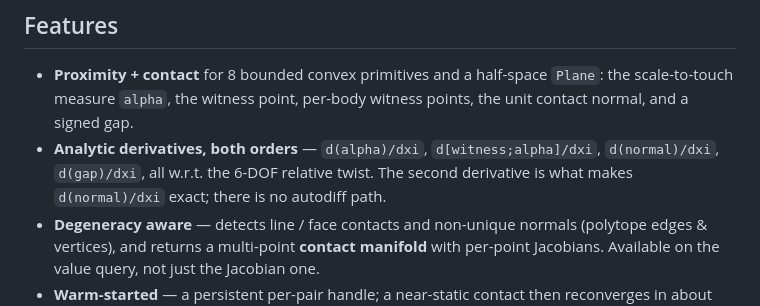
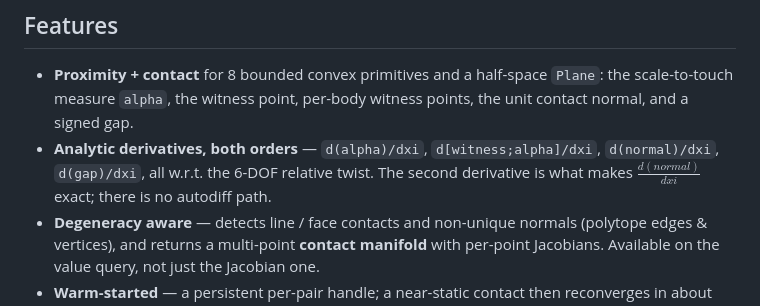
Before and after one commit to GVSRobotics/DCOLpp, a Markdown page: README.md, the part around the change. GitHub-like rendering.

Commit message:
Fix LaTeX formatting for derivatives in README
Updated mathematical notation for clarity in README.

```diff
--- a/README.md
+++ b/README.md
@@ -49,7 +49,7 @@ watch the analytic Jacobian track the re-solved contact" view shown above.
   witness points, the unit contact normal, and a signed gap.
 - **Analytic derivatives, both orders** — `d(alpha)/dxi`, `d[witness;alpha]/dxi`,
   `d(normal)/dxi`, `d(gap)/dxi`, all w.r.t. the 6-DOF relative twist. The
-  second derivative is what makes `d(normal)/dxi` exact; there is no autodiff
+  second derivative is what makes $\frac{d(normal)}{dxi}$ exact; there is no autodiff
   path.
 - **Degeneracy aware** — detects line / face contacts and non-unique normals
   (polytope edges & vertices), and returns a multi-point **contact manifold**
```
